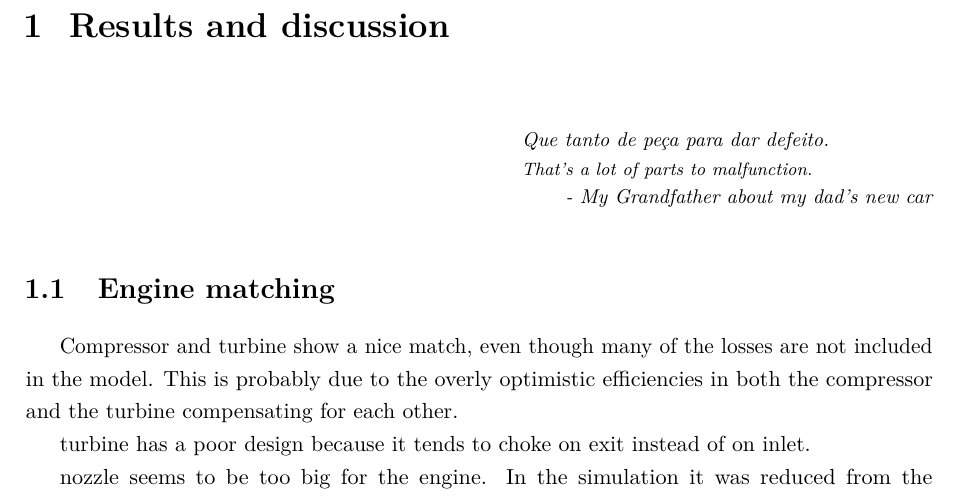
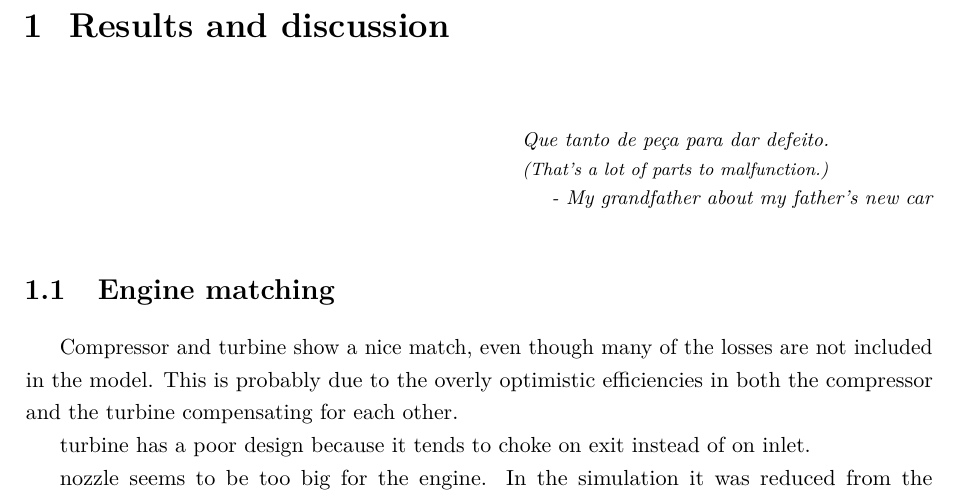
Before and after one commit to alanshepard/tcc, a LaTeX document (text/body/results.tex): part of page 1 of 3, cut so that both start at the same text. Compiled offline with pdfLaTeX.

Commit message:
dad->father

```diff
--- a/text/body/results.tex
+++ b/text/body/results.tex
@@ -4,7 +4,7 @@
 
 \chapter{Results and discussion}
 \label{sec:results}
-\epigraph{Que tanto de peça para dar defeito.\\{\footnotesize That's a lot of parts to malfunction.}}{- My Grandfather about my dad's new car}
+\epigraph{Que tanto de peça para dar defeito.\\{\footnotesize (That's a lot of parts to malfunction.)}}{- My grandfather about my father's new car}
 
 \section{Engine matching}
 \begin{sidewaysfigure}[p]
```
